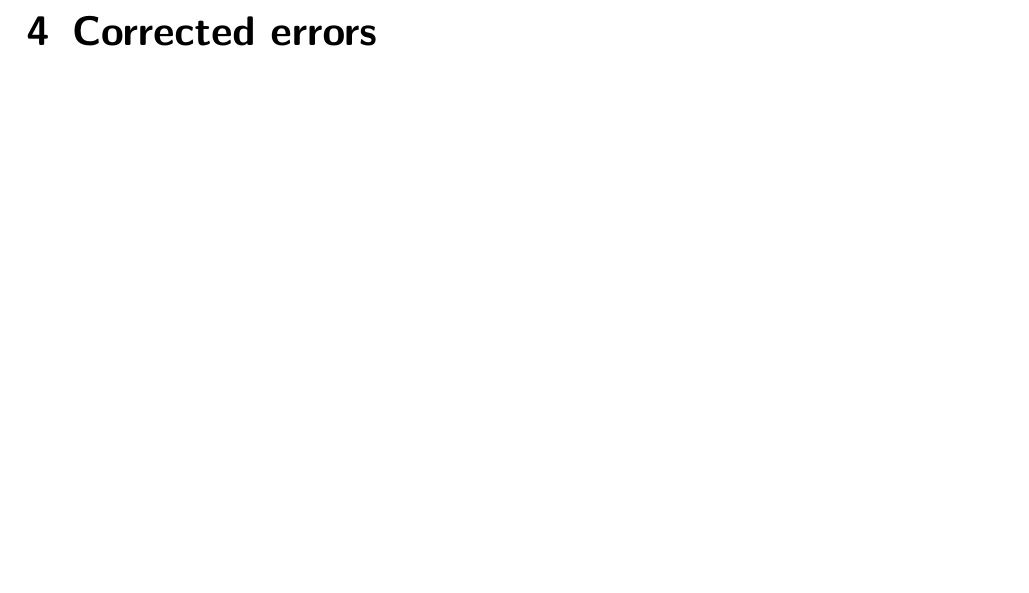
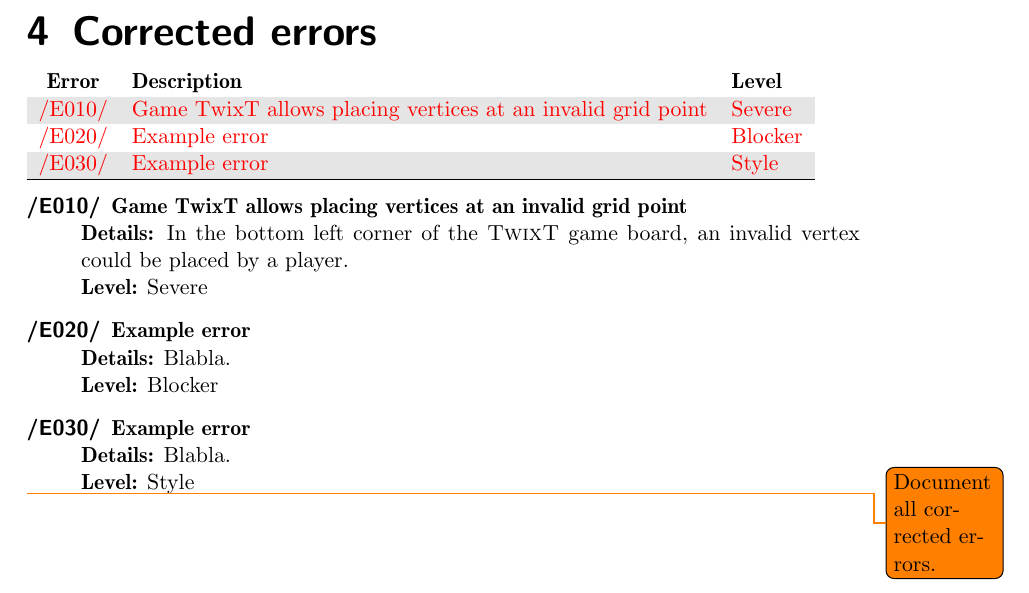
Before and after one commit to EmDee/Graphioli, a LaTeX document (validation/document/quality.tex, which reads validation/document/corrected-errors.tex): part of page 11 of 11, cut so that both start at the same text, the shorter picture padded with empty space. Compiled offline with pdfLaTeX.

Commit message:
Added section 'corrected errors'.

```diff
--- a/validation/document/corrected-errors.tex
+++ b/validation/document/corrected-errors.tex
@@ -1 +1,28 @@
 \section{Corrected errors}
+
+\begin{tabular}{cll}
+
+\hline
+	\textbf{Error} & \textbf{Description} & \textbf{Level} \\
+	\hline
+	\ref{E:010} & \ref{E:010D} & \ref{E:010L} \\
+	\ref{E:020} & \ref{E:020D} & \ref{E:020L} \\
+	\ref{E:030} & \ref{E:030D} & \ref{E:030L} \\
+	\hline
+\end{tabular}
+
+\begin{description}
+	\item[\textlabel{/E010/}{E:010}] \textbf{\textlabel{Game TwixT allows placing vertices at an invalid grid point}{E:010D}} \\
+	\textbf{Details:} In the bottom left corner of the \twixt game board, an invalid vertex could be placed by a player. \\
+	\textbf{Level:} \textlabel{Severe}{E:010L}
+
+	\item[\textlabel{/E020/}{E:020}] \textbf{\textlabel{Example error}{E:020D}} \\
+	\textbf{Details:} Blabla. \\
+	\textbf{Level:} \textlabel{Blocker}{E:020L}
+
+	\item[\textlabel{/E030/}{E:030}] \textbf{\textlabel{Example error}{E:030D}} \\
+	\textbf{Details:} Blabla. \\
+	\textbf{Level:} \textlabel{Style}{E:030L}
+\end{description}
+
+\todo{Document all corrected errors.}
```
